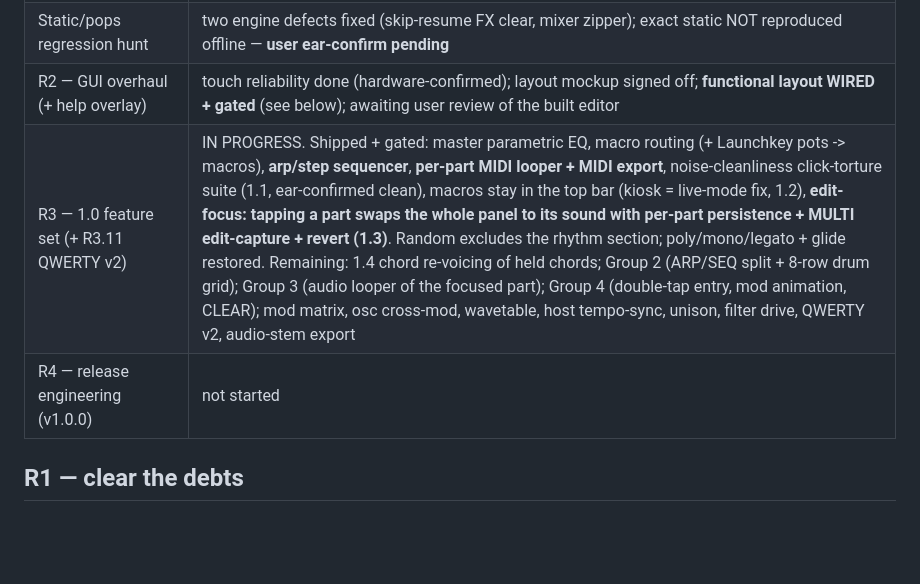
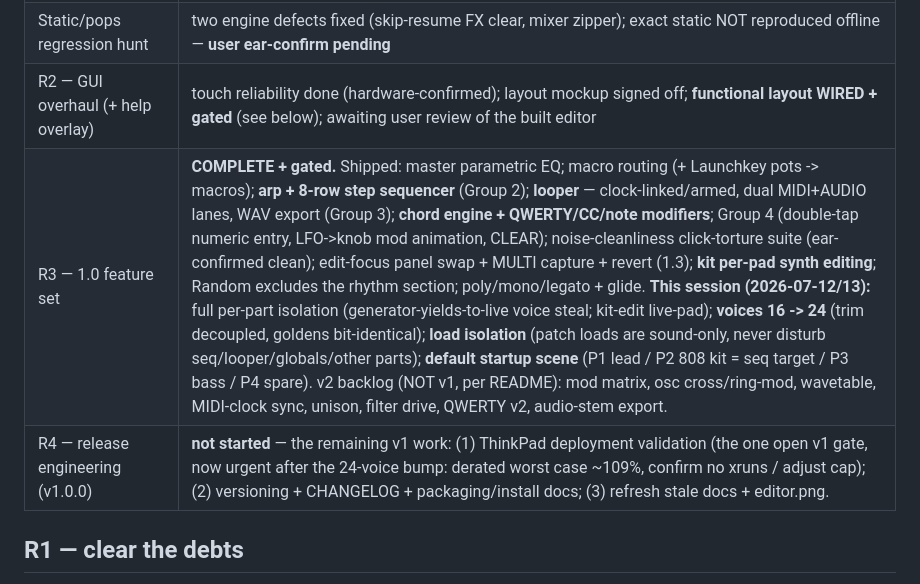
Before and after one commit to JLF21-dev/synth, a Markdown page: docs/roadmap-1.0.md, the part around the change. Rendered like a GitHub page; blank space fills up the shorter version.

Commit message:
docs: refresh roadmap status + editor screenshot for the default scene
R3 is complete (Groups 2-4, chord engine, kits, looper, EQ, macros) plus this
session's per-part isolation, 24-voice pool, load isolation, and default scene.
Roadmap R3/R4 rows updated to reflect reality; editor.png regenerated to show the
default multitimbral layout (P1 lead / P2 808 kit / P3 bass).

Co-Authored-By: Claude Opus 4.8 (1M context) <noreply@anthropic.com>

```diff
--- a/docs/roadmap-1.0.md
+++ b/docs/roadmap-1.0.md
@@ -35,8 +35,8 @@ standing acceptance test.
 | **R1 — clear the debts** | DONE — mixer + push; **CI green on Linux + Windows** (build-test). sanitize.yml is nightly; `--sanitize` verified locally (190/190) |
 | Static/pops regression hunt | two engine defects fixed (skip-resume FX clear, mixer zipper); exact static NOT reproduced offline — **user ear-confirm pending** |
 | R2 — GUI overhaul (+ help overlay) | touch reliability done (hardware-confirmed); layout mockup signed off; **functional layout WIRED + gated** (see below); awaiting user review of the built editor |
-| R3 — 1.0 feature set (+ R3.11 QWERTY v2) | IN PROGRESS. Shipped + gated: master parametric EQ, macro routing (+ Launchkey pots -> macros), **arp/step sequencer**, **per-part MIDI looper + MIDI export**, noise-cleanliness click-torture suite (1.1, ear-confirmed clean), macros stay in the top bar (kiosk = live-mode fix, 1.2), **edit-focus: tapping a part swaps the whole panel to its sound with per-part persistence + MULTI edit-capture + revert (1.3)**. Random excludes the rhythm section; poly/mono/legato + glide restored. Remaining: 1.4 chord re-voicing of held chords; Group 2 (ARP/SEQ split + 8-row drum grid); Group 3 (audio looper of the focused part); Group 4 (double-tap entry, mod animation, CLEAR); mod matrix, osc cross-mod, wavetable, host tempo-sync, unison, filter drive, QWERTY v2, audio-stem export |
-| R4 — release engineering (v1.0.0) | not started |
+| R3 — 1.0 feature set | **COMPLETE + gated.** Shipped: master parametric EQ; macro routing (+ Launchkey pots -> macros); **arp + 8-row step sequencer** (Group 2); **looper** — clock-linked/armed, dual MIDI+AUDIO lanes, WAV export (Group 3); **chord engine + QWERTY/CC/note modifiers**; Group 4 (double-tap numeric entry, LFO->knob mod animation, CLEAR); noise-cleanliness click-torture suite (ear-confirmed clean); edit-focus panel swap + MULTI capture + revert (1.3); **kit per-pad synth editing**; Random excludes the rhythm section; poly/mono/legato + glide. **This session (2026-07-12/13):** full per-part isolation (generator-yields-to-live voice steal; kit-edit live-pad); **voices 16 -> 24** (trim decoupled, goldens bit-identical); **load isolation** (patch loads are sound-only, never disturb seq/looper/globals/other parts); **default startup scene** (P1 lead / P2 808 kit = seq target / P3 bass / P4 spare). v2 backlog (NOT v1, per README): mod matrix, osc cross/ring-mod, wavetable, MIDI-clock sync, unison, filter drive, QWERTY v2, audio-stem export. |
+| R4 — release engineering (v1.0.0) | **not started** — the remaining v1 work: (1) ThinkPad deployment validation (the one open v1 gate, now urgent after the 24-voice bump: derated worst case ~109%, confirm no xruns / adjust cap); (2) versioning + CHANGELOG + packaging/install docs; (3) refresh stale docs + editor.png. |
 
 ## R1 — clear the debts
 
```
Also changed, not shown: docs/editor.png.
